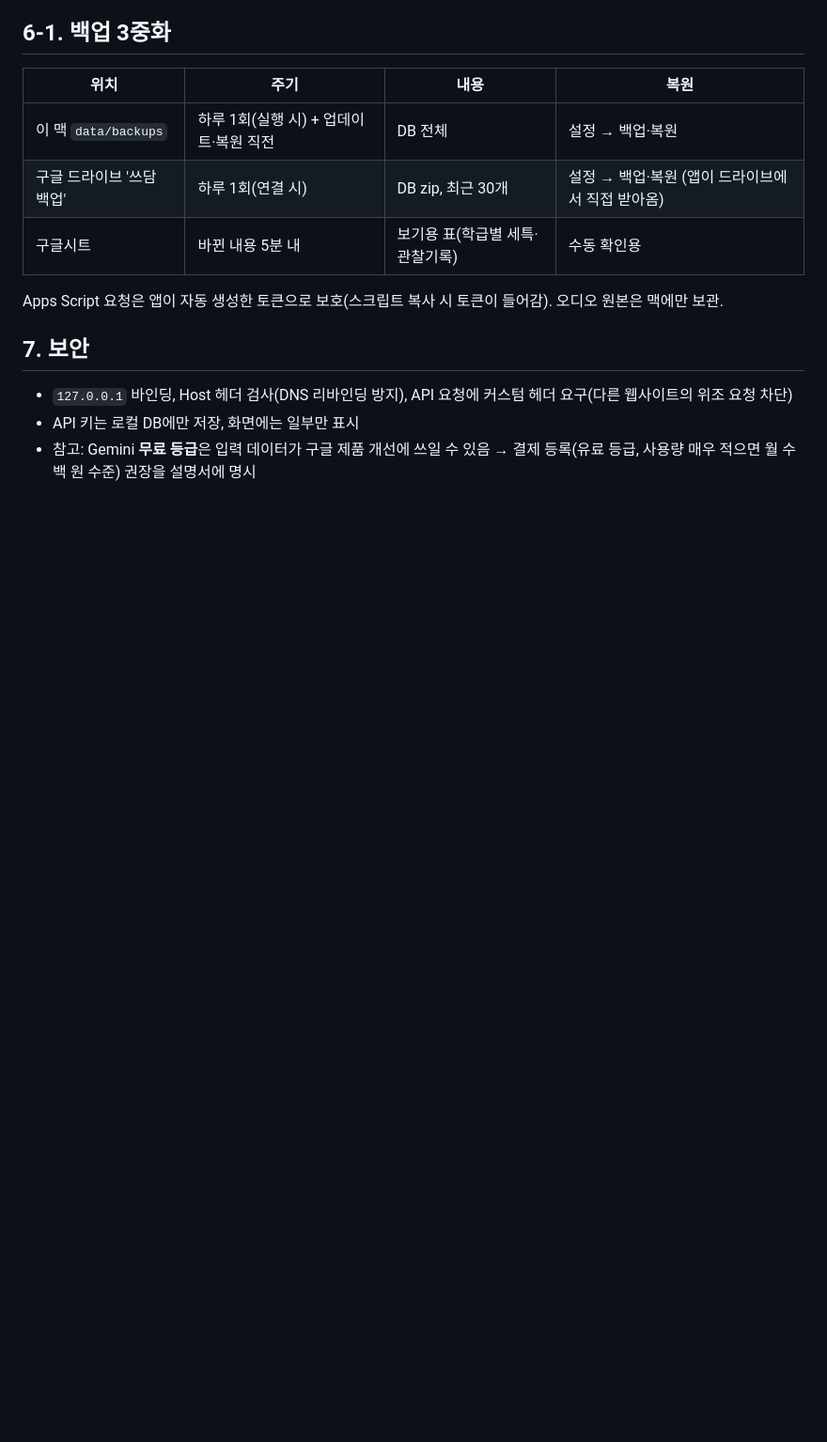
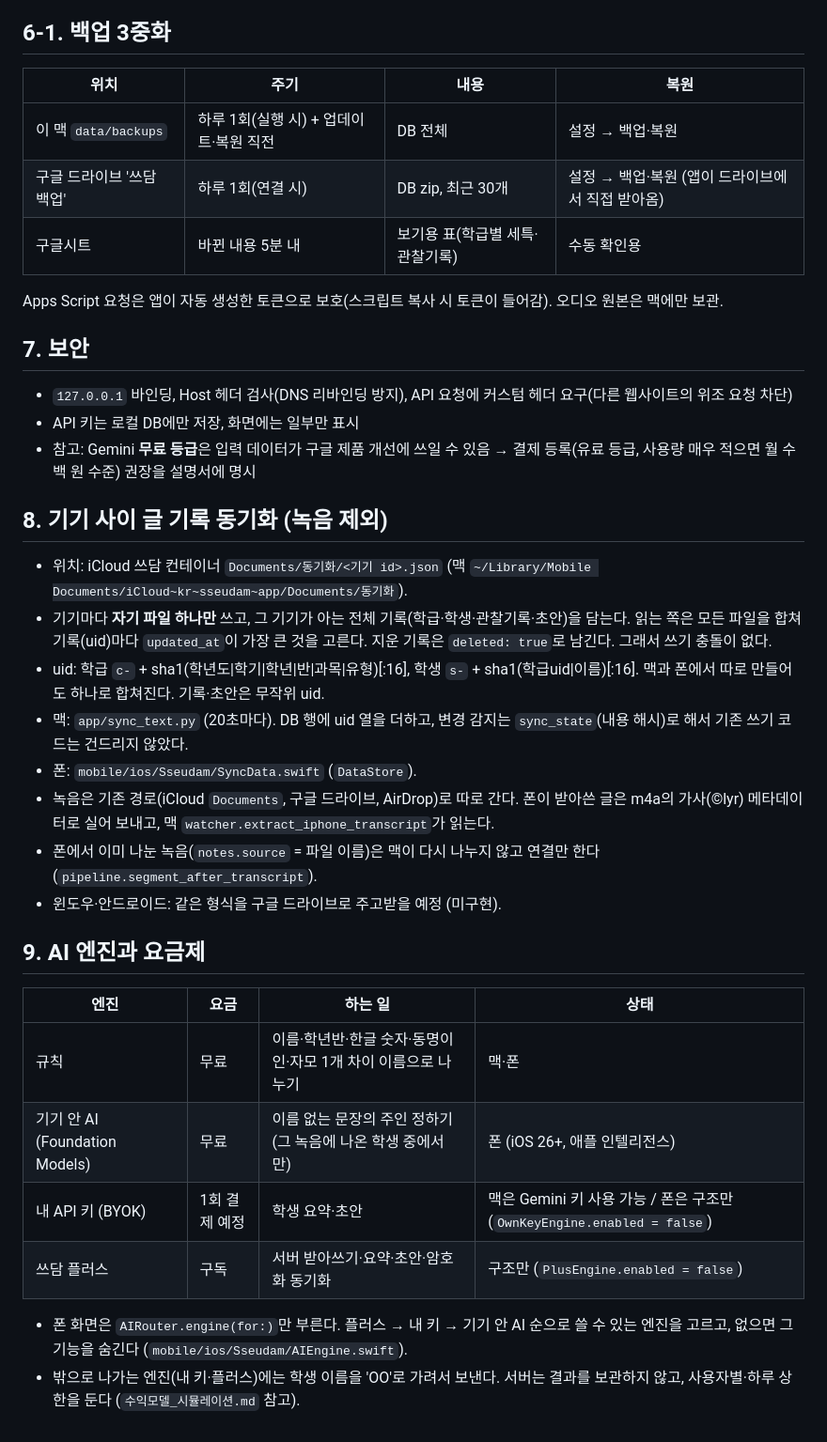
Before and after one commit to hanseolhui/seteuk-helper, a Markdown page: ARCHITECTURE.md, the part around the change. Shown at 94% size. Drawn GitHub-style; blank space fills up the shorter version.

Commit message:
문서: 동기화 구조, AI 엔진·요금제 결정
Co-Authored-By: Claude Opus 5.5 <noreply@anthropic.com>

```diff
--- a/ARCHITECTURE.md
+++ b/ARCHITECTURE.md
@@ -138,3 +138,26 @@ Apps Script 요청은 앱이 자동 생성한 토큰으로 보호(스크립트
 - `127.0.0.1` 바인딩, Host 헤더 검사(DNS 리바인딩 방지), API 요청에 커스텀 헤더 요구(다른 웹사이트의 위조 요청 차단)
 - API 키는 로컬 DB에만 저장, 화면에는 일부만 표시
 - 참고: Gemini **무료 등급**은 입력 데이터가 구글 제품 개선에 쓰일 수 있음 → 결제 등록(유료 등급, 사용량 매우 적으면 월 수백 원 수준) 권장을 설명서에 명시
+
+## 8. 기기 사이 글 기록 동기화 (녹음 제외)
+
+- 위치: iCloud 쓰담 컨테이너 `Documents/동기화/<기기 id>.json` (맥 `~/Library/Mobile Documents/iCloud~kr~sseudam~app/Documents/동기화`).
+- 기기마다 **자기 파일 하나만** 쓰고, 그 기기가 아는 전체 기록(학급·학생·관찰기록·초안)을 담는다. 읽는 쪽은 모든 파일을 합쳐 기록(uid)마다 `updated_at`이 가장 큰 것을 고른다. 지운 기록은 `deleted: true`로 남긴다. 그래서 쓰기 충돌이 없다.
+- uid: 학급 `c-` + sha1(학년도|학기|학년|반|과목|유형)[:16], 학생 `s-` + sha1(학급uid|이름)[:16]. 맥과 폰에서 따로 만들어도 하나로 합쳐진다. 기록·초안은 무작위 uid.
+- 맥: `app/sync_text.py` (20초마다). DB 행에 uid 열을 더하고, 변경 감지는 `sync_state`(내용 해시)로 해서 기존 쓰기 코드는 건드리지 않았다.
+- 폰: `mobile/ios/Sseudam/SyncData.swift` (`DataStore`).
+- 녹음은 기존 경로(iCloud `Documents`, 구글 드라이브, AirDrop)로 따로 간다. 폰이 받아쓴 글은 m4a의 가사(©lyr) 메타데이터로 실어 보내고, 맥 `watcher.extract_iphone_transcript`가 읽는다.
+- 폰에서 이미 나눈 녹음(`notes.source` = 파일 이름)은 맥이 다시 나누지 않고 연결만 한다 (`pipeline.segment_after_transcript`).
+- 윈도우·안드로이드: 같은 형식을 구글 드라이브로 주고받을 예정 (미구현).
+
+## 9. AI 엔진과 요금제
+
+| 엔진 | 요금 | 하는 일 | 상태 |
+|---|---|---|---|
+| 규칙 | 무료 | 이름·학년반·한글 숫자·동명이인·자모 1개 차이 이름으로 나누기 | 맥·폰 |
+| 기기 안 AI (Foundation Models) | 무료 | 이름 없는 문장의 주인 정하기 (그 녹음에 나온 학생 중에서만) | 폰 (iOS 26+, 애플 인텔리전스) |
+| 내 API 키 (BYOK) | 1회 결제 예정 | 학생 요약·초안 | 맥은 Gemini 키 사용 가능 / 폰은 구조만 (`OwnKeyEngine.enabled = false`) |
+| 쓰담 플러스 | 구독 | 서버 받아쓰기·요약·초안·암호화 동기화 | 구조만 (`PlusEngine.enabled = false`) |
+
+- 폰 화면은 `AIRouter.engine(for:)`만 부른다. 플러스 → 내 키 → 기기 안 AI 순으로 쓸 수 있는 엔진을 고르고, 없으면 그 기능을 숨긴다 (`mobile/ios/Sseudam/AIEngine.swift`).
+- 밖으로 나가는 엔진(내 키·플러스)에는 학생 이름을 'OO'로 가려서 보낸다. 서버는 결과를 보관하지 않고, 사용자별·하루 상한을 둔다 (`수익모델_시뮬레이션.md` 참고).
```
Also changed, not shown: 수익모델_시뮬레이션.md (+6 -0 lines).
